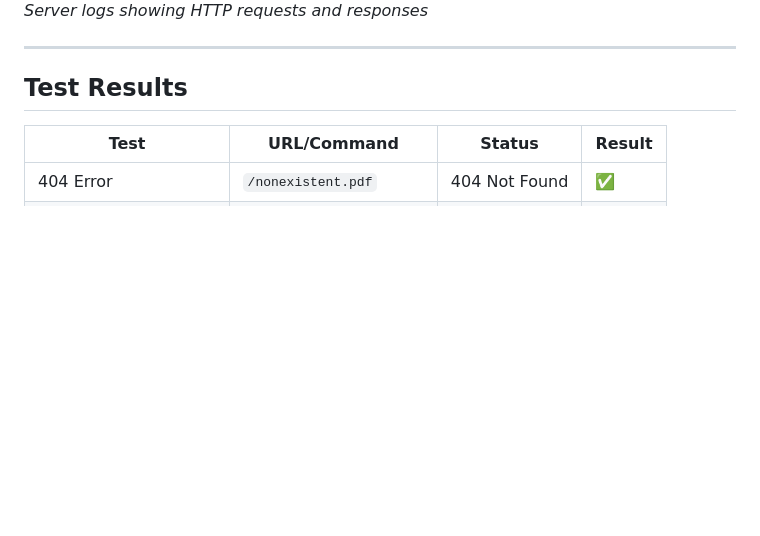
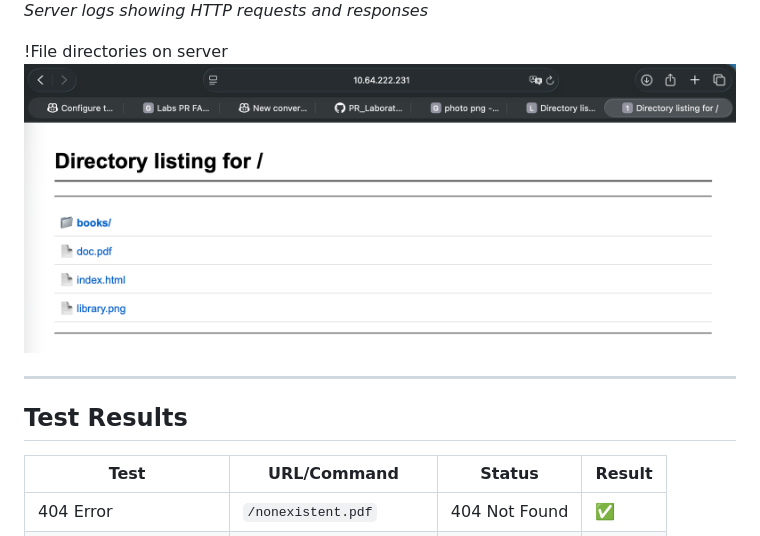
Before and after one commit to dmracovit/PR, a Markdown page: lab_1/README.md, the part around the change. Drawn GitHub-style; pictures changed too: lab_1/img/image10.png (added); blank space fills up the shorter version.

Commit message:
new screenshot

```diff
--- a/lab_1/README.md
+++ b/lab_1/README.md
@@ -109,6 +109,8 @@ _Docker Compose configuration and running containers_
 ![Server logs]![alt text](img/image9.png)
 _Server logs showing HTTP requests and responses_
 
+!File directories on server ![alt text](img/image10.png)
+
 ---
 
 ## Test Results
```
